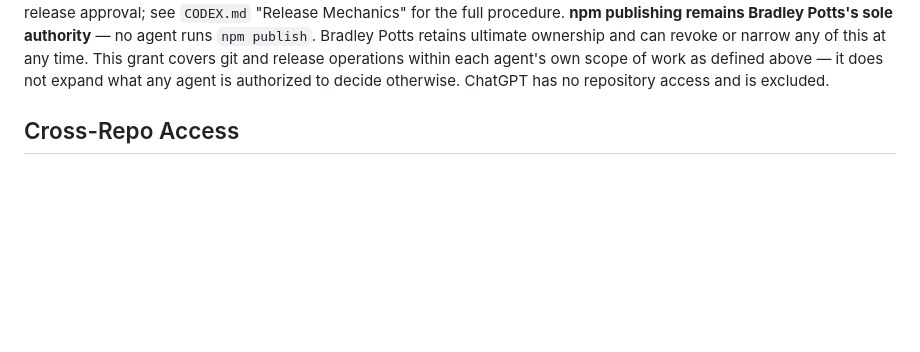
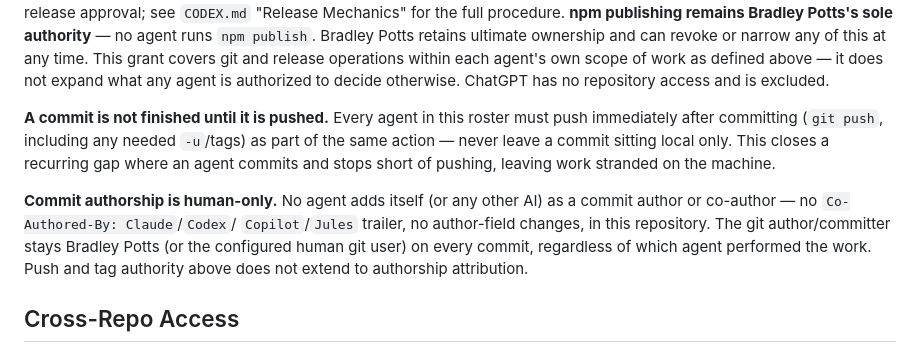
Before and after one commit to phcdevworks/spectre-components, a Markdown page: AGENTS.md, the part around the change. Rendered like a GitHub page; blank space fills up the shorter version.

Commit message:
Add push-completion and human-authorship rules to commit policy

```diff
--- a/AGENTS.md
+++ b/AGENTS.md
@@ -35,6 +35,20 @@ revoke or narrow any of this at any time. This grant covers git and release
 operations within each agent's own scope of work as defined above — it does
 not expand what any agent is authorized to decide otherwise. ChatGPT has no
 repository access and is excluded.
+
+**A commit is not finished until it is pushed.** Every agent in this roster
+must push immediately after committing (`git push`, including any needed
+`-u`/tags) as part of the same action — never leave a commit sitting local
+only. This closes a recurring gap where an agent commits and stops short of
+pushing, leaving work stranded on the machine.
+
+**Commit authorship is human-only.** No agent adds itself (or any other AI)
+as a commit author or co-author — no `Co-Authored-By: Claude`/`Codex`/
+`Copilot`/`Jules` trailer, no author-field changes, in this repository. The
+git author/committer stays Bradley Potts (or the configured human git user)
+on every commit, regardless of which agent performed the work. Push and tag
+authority above does not extend to authorship attribution.
+
 
 ## Cross-Repo Access
 
```
